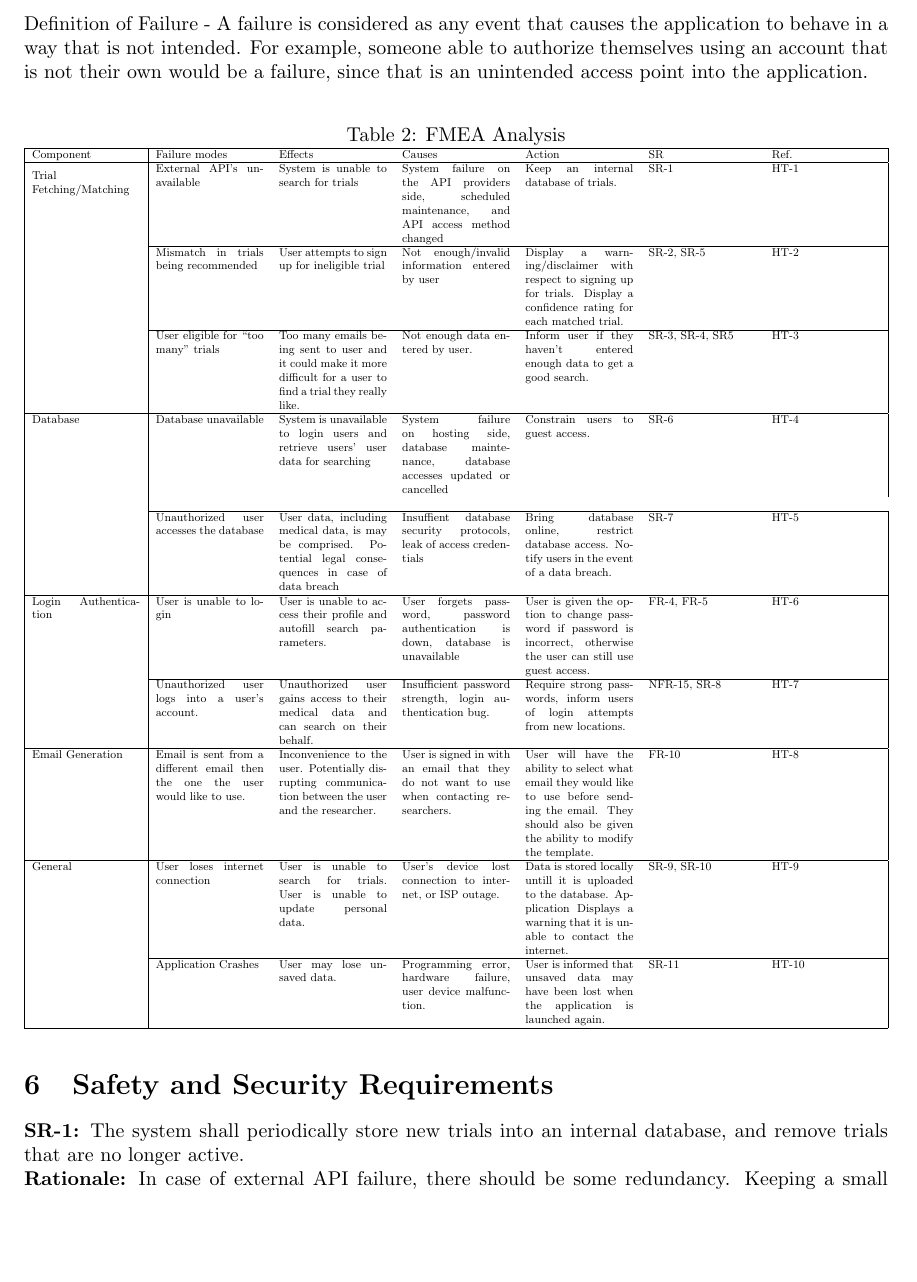
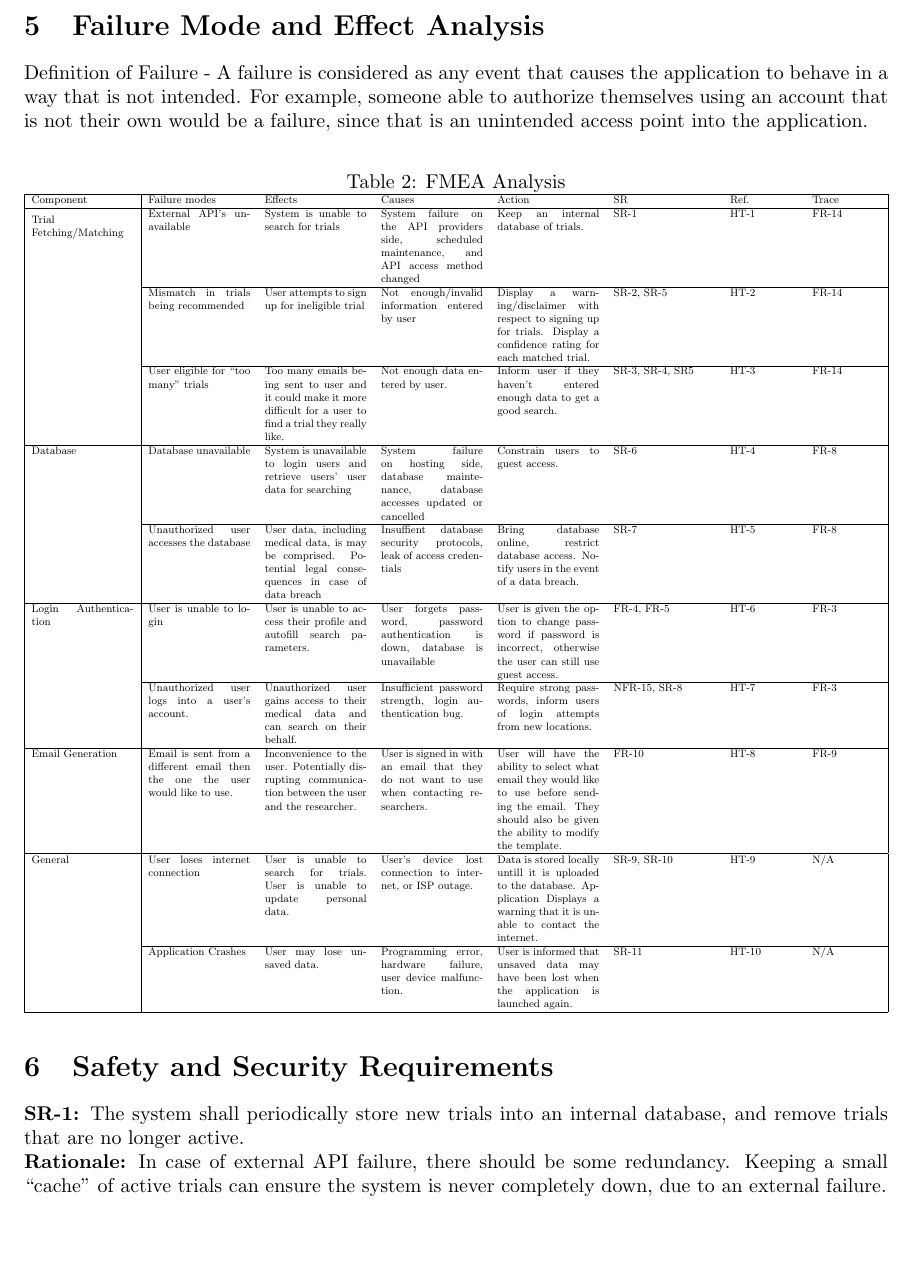
Before and after one commit to davimang/REACH, a LaTeX document (docs/HazardAnalysis/HazardAnalysis.tex): part of page 5 of 7, cut at the place of the change, the shorter picture padded with empty space. Compiled offline with pdfLaTeX.

Commit message:
Added FR traceablity to FMEA table

```diff
--- a/docs/HazardAnalysis/HazardAnalysis.tex
+++ b/docs/HazardAnalysis/HazardAnalysis.tex
@@ -116,24 +116,24 @@ able to authorize themselves using an account that is not their own would be a f
   \caption{FMEA Analysis}
   \small
   \centering
-  \resizebox{\columnwidth}{!}{\begin{tabular}{|p{3cm}|p{3cm}p{3cm}p{3cm}p{3cm}p{3cm}p{3cm}|}
+  \resizebox{\columnwidth}{!}{\begin{tabular}{|p{3cm}|p{3cm}p{3cm}p{3cm}p{3cm}p{3cm}p{2cm}p{2cm}|}
       \hline
-      Component                                & Failure modes                                                                 & Effects                                                                                                               & Causes                                                                                           & Action                                                                                                                                                         & SR                & Ref.   \\
+      Component                                & Failure modes                                                                 & Effects                                                                                                               & Causes                                                                                           & Action                                                                                                                                                         & SR                & Ref.   & Trace \\
       \hline
-      \multirow{3}{=}{Trial Fetching/Matching} & {External API's unavailable}                                                  & {System is unable to search for trials}                                                                               & {System failure on the API providers side, scheduled maintenance, and API access method changed} & {Keep an internal database of trials.}                                                                                                                         & {SR-1}            & {HT-1} \\\cline{2-7}
-                                               & {Mismatch in trials being recommended}                                        & {User attempts to sign up for ineligible trial}                                                                       & {Not enough/invalid information entered by user}                                                 & {Display a warning/disclaimer with respect to signing up for trials. Display a confidence rating for each matched trial.}                                      & {SR-2, SR-5}      & {HT-2} \\\cline{2-7}
-                                               & {User eligible for ``too many" trials}                                        & {Too many emails being sent to user and it could make it more difficult for a user to find a trial they really like.} & {Not enough data entered by user.}                                                               & {Inform user if they haven't entered enough data to get a good search.}                                                                                        & {SR-3, SR-4, SR5} & {HT-3} \\
+      \multirow{3}{=}{Trial Fetching/Matching} & {External API's unavailable}                                                  & {System is unable to search for trials}                                                                               & {System failure on the API providers side, scheduled maintenance, and API access method changed} & {Keep an internal database of trials.}                                                                                                                         & {SR-1}            & {HT-1} & FR-14 \\\cline{2-8}
+                                               & {Mismatch in trials being recommended}                                        & {User attempts to sign up for ineligible trial}                                                                       & {Not enough/invalid information entered by user}                                                 & {Display a warning/disclaimer with respect to signing up for trials. Display a confidence rating for each matched trial.}                                      & {SR-2, SR-5}      & {HT-2} & FR-14 \\\cline{2-8}
+                                               & {User eligible for ``too many" trials}                                        & {Too many emails being sent to user and it could make it more difficult for a user to find a trial they really like.} & {Not enough data entered by user.}                                                               & {Inform user if they haven't entered enough data to get a good search.}                                                                                        & {SR-3, SR-4, SR5} & {HT-3} & FR-14 \\
       \hline
-      Database                                 & Database unavailable                                                          & System is unavailable to login users and retrieve users' user data for searching                                      & System failure on hosting side, database maintenance, database accesses updated or cancelled     & Constrain users to guest access.                                                                                                                               & SR-6              & HT-4   \\ \\\cline{2-7}
-                                               & Unauthorized user accesses the database                                       & User data, including medical data, is may be comprised. Potential legal consequences in case of data breach           & Insuffient database security protocols, leak of access credentials                               & Bring database online, restrict database access. Notify users in the event of a data breach.                                                                   & SR-7              & HT-5   \\
+      Database                                 & Database unavailable                                                          & System is unavailable to login users and retrieve users' user data for searching                                      & System failure on hosting side, database maintenance, database accesses updated or cancelled     & Constrain users to guest access.                                                                                                                               & SR-6              & HT-4   & FR-8  \\\cline{2-8}
+                                               & Unauthorized user accesses the database                                       & User data, including medical data, is may be comprised. Potential legal consequences in case of data breach           & Insuffient database security protocols, leak of access credentials                               & Bring database online, restrict database access. Notify users in the event of a data breach.                                                                   & SR-7              & HT-5   & FR-8  \\
       \hline
-      Login Authentication                     & User is unable to login                                                       & User is unable to access their profile and autofill search parameters.                                                & User forgets password, password authentication is down, database is unavailable                  & User is given the option to change password if password is incorrect, otherwise the user can still use guest access.                                           & FR-4, FR-5        & HT-6   \\\cline{2-7}
-                                               & Unauthorized user logs into a user's account.                                 & Unauthorized user gains access to their medical data and can search on their behalf.                                  & Insufficient password strength, login authentication bug.                                        & Require strong passwords, inform users of login attempts from new locations.                                                                                   & NFR-15, SR-8      & HT-7   \\
+      Login Authentication                     & User is unable to login                                                       & User is unable to access their profile and autofill search parameters.                                                & User forgets password, password authentication is down, database is unavailable                  & User is given the option to change password if password is incorrect, otherwise the user can still use guest access.                                           & FR-4, FR-5        & HT-6   & FR-3  \\\cline{2-8}
+                                               & Unauthorized user logs into a user's account.                                 & Unauthorized user gains access to their medical data and can search on their behalf.                                  & Insufficient password strength, login authentication bug.                                        & Require strong passwords, inform users of login attempts from new locations.                                                                                   & NFR-15, SR-8      & HT-7   & FR-3  \\
       \hline
-      Email Generation                         & Email is sent from a different email then the one the user would like to use. & Inconvenience to the user. Potentially disrupting communication between the user and the researcher.                  & User is signed in with an email that they do not want to use when contacting researchers.        & User will have the ability to select what email they would like to use before sending the email. They should also be given the ability to modify the template. & FR-10             & HT-8   \\\cline{2-7}
+      Email Generation                         & Email is sent from a different email then the one the user would like to use. & Inconvenience to the user. Potentially disrupting communication between the user and the researcher.                  & User is signed in with an email that they do not want to use when contacting researchers.        & User will have the ability to select what email they would like to use before sending the email. They should also be given the ability to modify the template. & FR-10             & HT-8   & FR-9  \\\cline{2-8}
       \hline
-      General                                  & User loses internet connection                                                & User is unable to search for trials. User is unable to update personal data.                                          & User's device lost connection to internet, or ISP outage.                                        & Data is stored locally untill it is uploaded to the database. Application Displays a warning that it is unable to contact the internet.                        & SR-9, SR-10       & HT-9   \\\cline{2-7}
-                                               & Application Crashes                                                           & User may lose unsaved data.                                                                                           & Programming error, hardware failure, user device malfunction.                                    & User is informed that unsaved data may have been lost when the application is launched again.                                                                  & SR-11             & HT-10  \\
+      General                                  & User loses internet connection                                                & User is unable to search for trials. User is unable to update personal data.                                          & User's device lost connection to internet, or ISP outage.                                        & Data is stored locally untill it is uploaded to the database. Application Displays a warning that it is unable to contact the internet.                        & SR-9, SR-10       & HT-9   & N/A   \\\cline{2-8}
+                                               & Application Crashes                                                           & User may lose unsaved data.                                                                                           & Programming error, hardware failure, user device malfunction.                                    & User is informed that unsaved data may have been lost when the application is launched again.                                                                  & SR-11             & HT-10  & N/A   \\
       \hline
     \end{tabular}}
 \end{table}
```
Also changed, not shown: docs/HazardAnalysis/HazardAnalysis.pdf, docs/HazardAnalysis/HazardAnalysis.tex (4 more changed lines).
